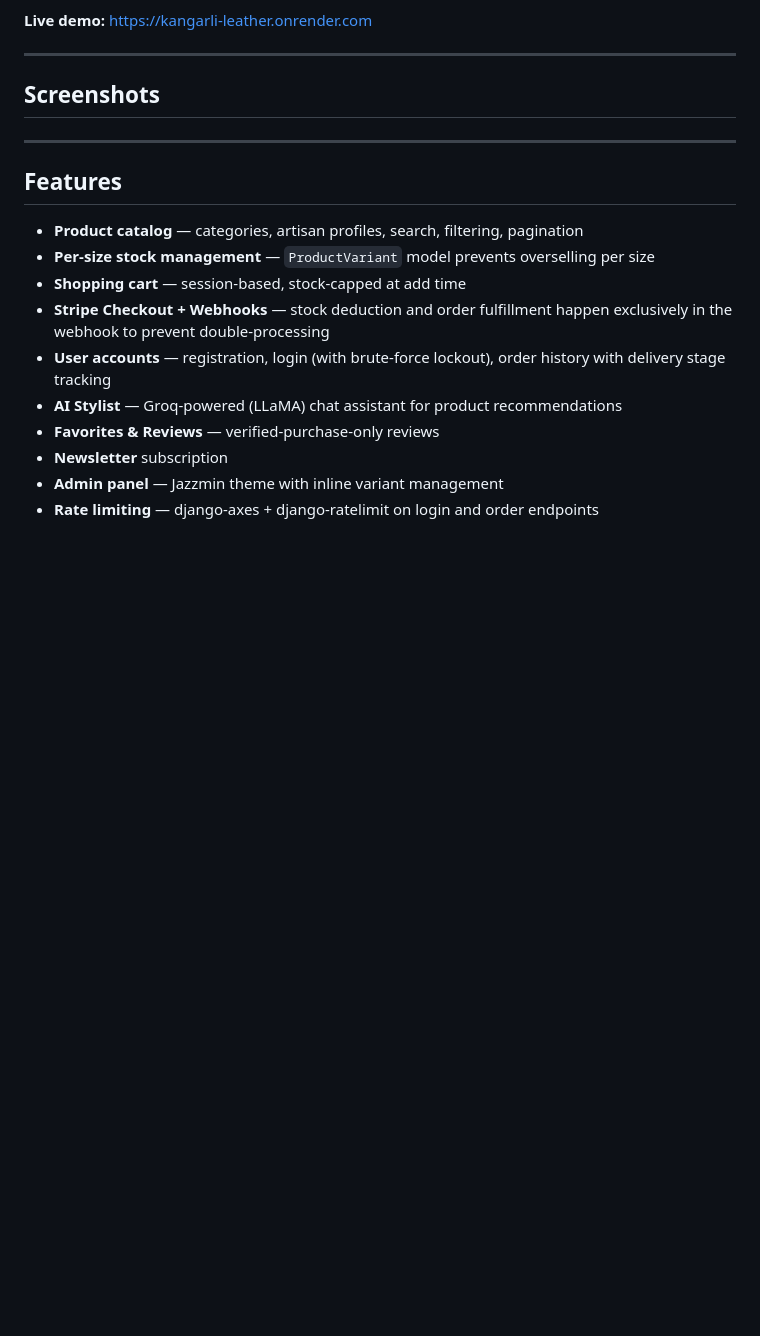
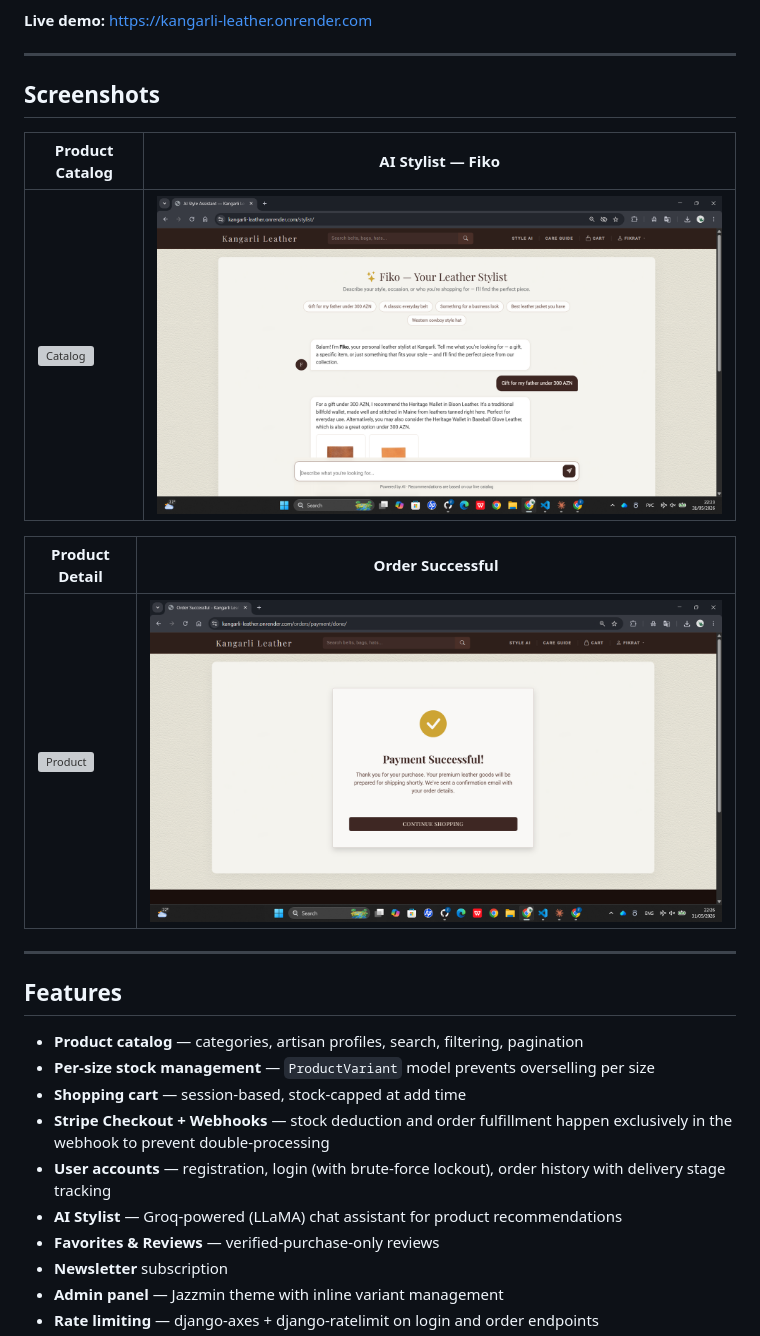
Before and after one commit to kengerli/kangarli-leather, a Markdown page: README.md, the part around the change. Drawn GitHub-style; pictures changed too: docs/screenshots/ai-stylist.png (added), docs/screenshots/payment-success.png (added); blank space fills up the shorter version; grey boxes are pictures that could not be loaded.

Commit message:
fix: remove null bytes from README, add screenshots and .env.example

```diff
--- a/README.md
+++ b/README.md
@@ -8,11 +8,13 @@ A full-featured e-commerce platform for handcrafted Azerbaijani leather goods, b
 
 ## Screenshots
 
-<!-- Add screenshots here. Example:
-![Home page](docs/screenshots/home.png)
-![Product detail](docs/screenshots/product.png)
-![AI Stylist](docs/screenshots/stylist.png)
--->
+| Product Catalog | AI Stylist — Fiko |
+|---|---|
+| ![Catalog](docs/screenshots/catalog.png) | ![AI Stylist](docs/screenshots/ai-stylist.png) |
+
+| Product Detail | Order Successful |
+|---|---|
+| ![Product](docs/screenshots/product-detail.png) | ![Payment](docs/screenshots/payment-success.png) |
 
 ---
 
```
Also changed, not shown: docs/screenshots/account.png (added), 2 other files.
